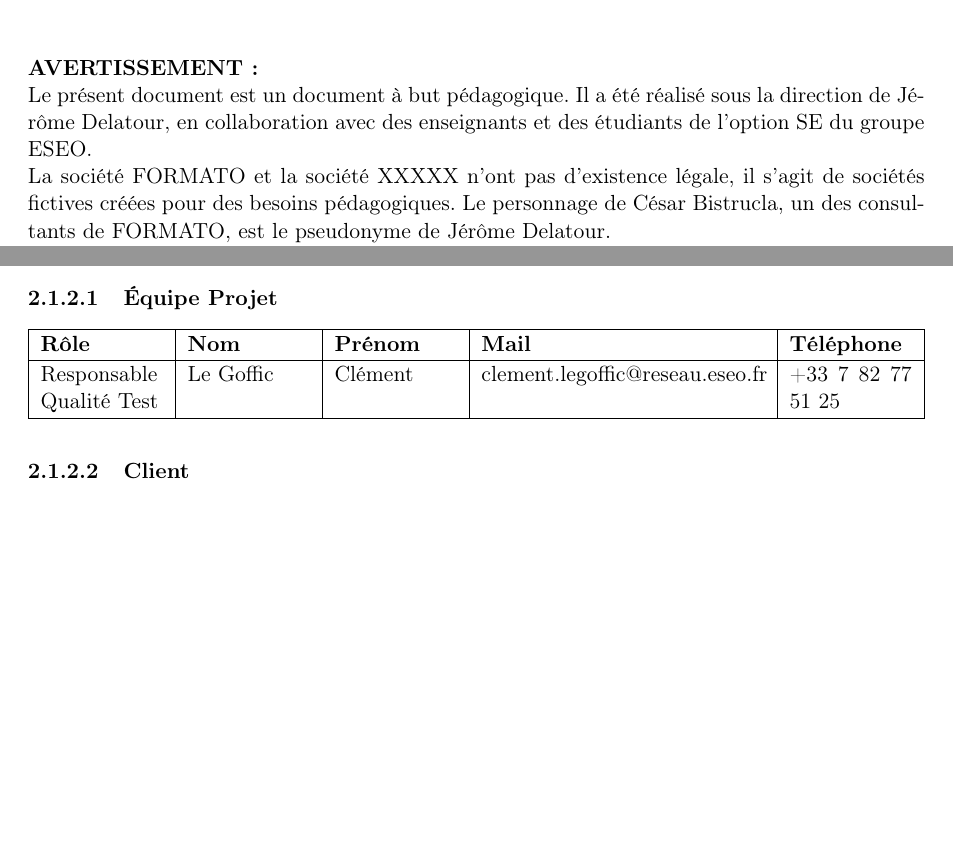
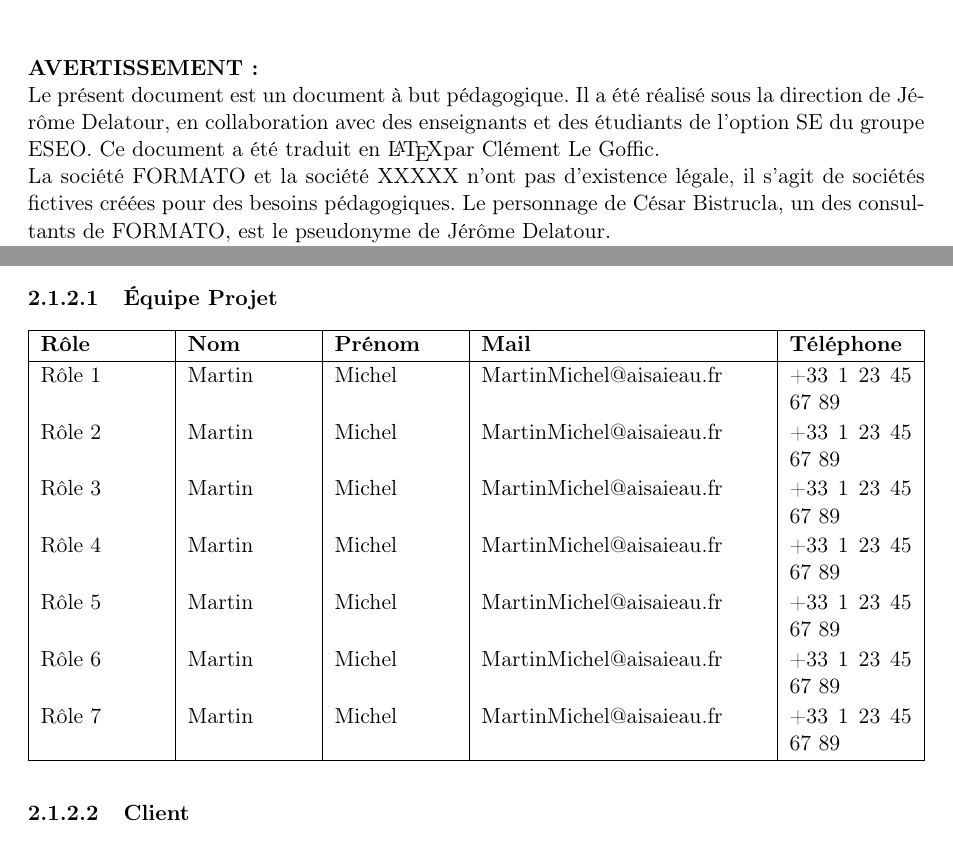
Before and after one commit to Upsylonbare/LaTeX, a LaTeX document (PAQL/paql-template.tex, which reads PAQL/avertissement.tex, PAQL/equipeProjet.tex): two parts of pages 1 and 7 of 42 before the commit and two parts of pages 1 and 8 of 42 after it, joined at a grey line, cut so that both start at the same text, the shorter picture padded with empty space. Compiled offline with pdfLaTeX.

Commit message:
Last Commit to make the template
Signed-off-by: Clément Le Goffic <clemlegoffic@gmail.com>

```diff
--- a/PAQL/avertissement.tex
+++ b/PAQL/avertissement.tex
@@ -3,7 +3,7 @@
 Le présent document est un document à but pédagogique.
 Il a été réalisé sous la direction de Jérôme Delatour,
 en collaboration avec des enseignants
-et des étudiants de l'option SE du groupe ESEO.\\
+et des étudiants de l'option SE du groupe ESEO. Ce document a été traduit en \LaTeX par Clément Le Goffic.\\
 La société FORMATO et la société XXXXX n’ont pas d’existence légale,
 il s’agit de sociétés fictives créées pour des besoins pédagogiques.
 Le personnage de César Bistrucla, un des consultants de FORMATO,
--- a/PAQL/equipeProjet.tex
+++ b/PAQL/equipeProjet.tex
@@ -5,6 +5,12 @@
 \hline
 \textbf{Rôle} & \textbf{Nom} & \textbf{Prénom} & \textbf{Mail} & \textbf{Téléphone}  \\
 \hline
-Responsable Qualité Test & Le Goffic & Clément & clement.legoffic@reseau.eseo.fr & +33 7 82 77 51 25\\
+Rôle 1 & Martin & Michel & MartinMichel@aisaieau.fr & +33 1 23 45 67 89\\
+Rôle 2 & Martin & Michel & MartinMichel@aisaieau.fr & +33 1 23 45 67 89\\
+Rôle 3 & Martin & Michel & MartinMichel@aisaieau.fr & +33 1 23 45 67 89\\
+Rôle 4 & Martin & Michel & MartinMichel@aisaieau.fr & +33 1 23 45 67 89\\
+Rôle 5 & Martin & Michel & MartinMichel@aisaieau.fr & +33 1 23 45 67 89\\
+Rôle 6 & Martin & Michel & MartinMichel@aisaieau.fr & +33 1 23 45 67 89\\
+Rôle 7 & Martin & Michel & MartinMichel@aisaieau.fr & +33 1 23 45 67 89\\
 \hline
 \end{tabularx}
--- a/PAQL/paql-template.tex
+++ b/PAQL/paql-template.tex
@@ -36,8 +37,8 @@
 \newcommand{\revision}{0}
 \newcommand{\projectName}{Nom du Projet}
 \newcommand{\documentName}{Nom du document}
-\newcommand{\creator}{Clément Le Goffic}
-\newcommand{\creatorAbrev}{C. Le Goffic}
+\newcommand{\creator}{Nom du Créateur}
+\newcommand{\creatorAbrev}{Abrev Créateur}
 \newcommand{\documentNameAbrev}{XXXX}
 \newcommand{\annee}{2022}
 \newcommand{\teamName}{Nom d'équipe}
@@ -72,7 +73,7 @@
         \fancyhead[LO]{\bf \includegraphics[width=80pt]{eseo.png}\\
         						\medskip
                                  {\prose} équipe {\teamNumber} {\annee}}
-         \fancyhead[RO]{\bf \includegraphics[width=40pt]{st.png}\\
+         \fancyhead[RO]{\bf \includegraphics[width=40pt]{logo_entreprise.png}\\
 				\medskip
 				{\small{Ref. {\documentNameAbrev}\_E{\teamNumber}}}}
          \fancyfoot[LO]{\sl {\it Version {\version} - Révision {\revision}}}
```
Also changed, not shown: PAQL/TableVersions.tex (+1 -1 lines), PAQL/figs/ST_logo_2020_blue_V.svg.png (deleted), PAQL/figs/logo_entreprise.png (added), PAQL/figs/st.png (deleted), PAQL/paql-template.tex (7 more changed lines).
